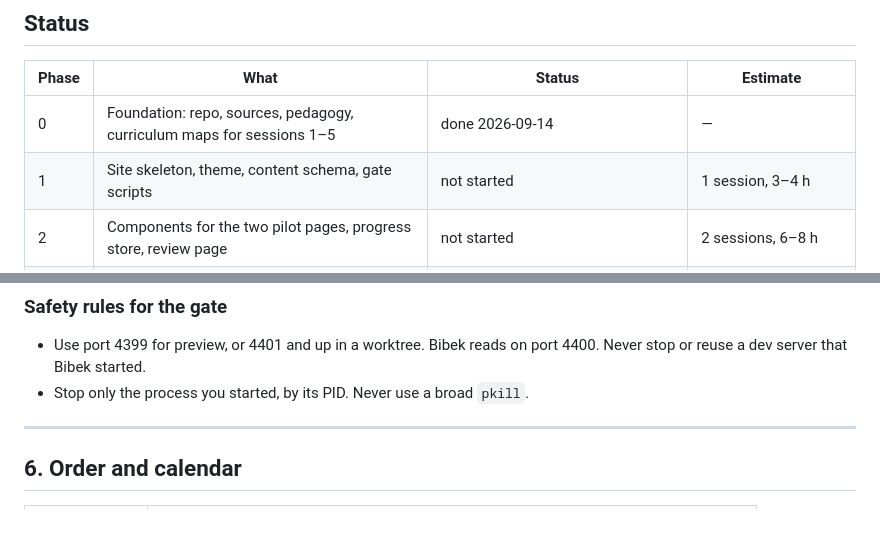
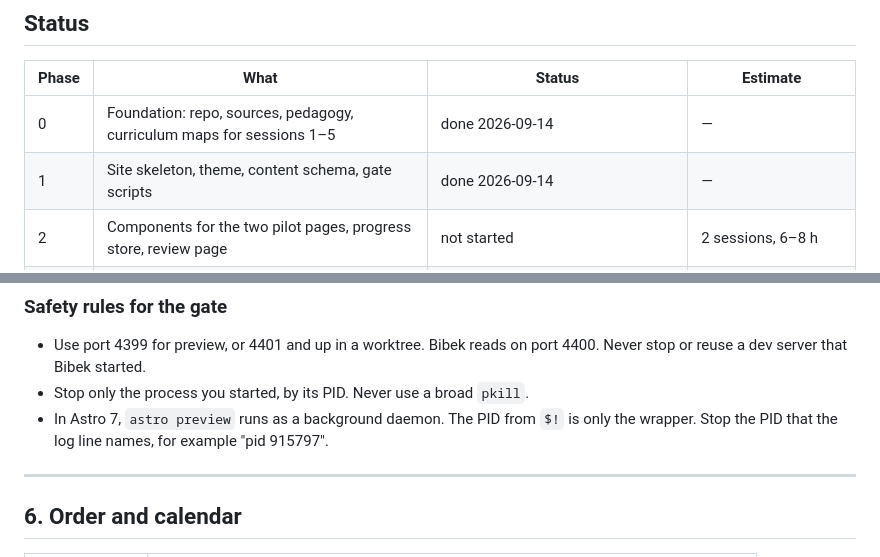
Before and after one commit to SammyUrfen/network-architecture, a Markdown page: docs/PLAN.md, 2 parts joined by grey strips. Drawn GitHub-style; blank space fills up the shorter version.

Commit message:
Mark Phase 1 done and note the preview daemon PID

```diff
--- a/docs/PLAN.md
+++ b/docs/PLAN.md
@@ -7,7 +7,7 @@ A living document. Update the status table when a phase changes state.
 | Phase | What | Status | Estimate |
 |---|---|---|---|
 | 0 | Foundation: repo, sources, pedagogy, curriculum maps for sessions 1–5 | done 2026-09-14 | — |
-| 1 | Site skeleton, theme, content schema, gate scripts | not started | 1 session, 3–4 h |
+| 1 | Site skeleton, theme, content schema, gate scripts | done 2026-09-14 | — |
 | 2 | Components for the two pilot pages, progress store, review page | not started | 2 sessions, 6–8 h |
 | 3 | Pilot: `s01-m08-framing` and `s05-m12-assignment-prep`, then Bibek uses them | not started | 1 session + 1–2 days of use |
 | 4 | Remaining components, practice page, HTTP path: `s05-m01`, `s05-m02`, `s01-m04` | not started | 3–4 sessions |
@@ -532,6 +532,9 @@ rows in Sessions 2 to 5. No script reads them. Phase 8 reads them by hand.
 - Use port 4399 for preview, or 4401 and up in a worktree. Bibek reads on
   port 4400. Never stop or reuse a dev server that Bibek started.
 - Stop only the process you started, by its PID. Never use a broad `pkill`.
+- In Astro 7, `astro preview` runs as a background daemon. The PID from `$!`
+  is only the wrapper. Stop the PID that the log line names, for example
+  "pid 915797".
 
 ---
 
```
Also changed, not shown: CLAUDE.md (+1 -1 lines).
